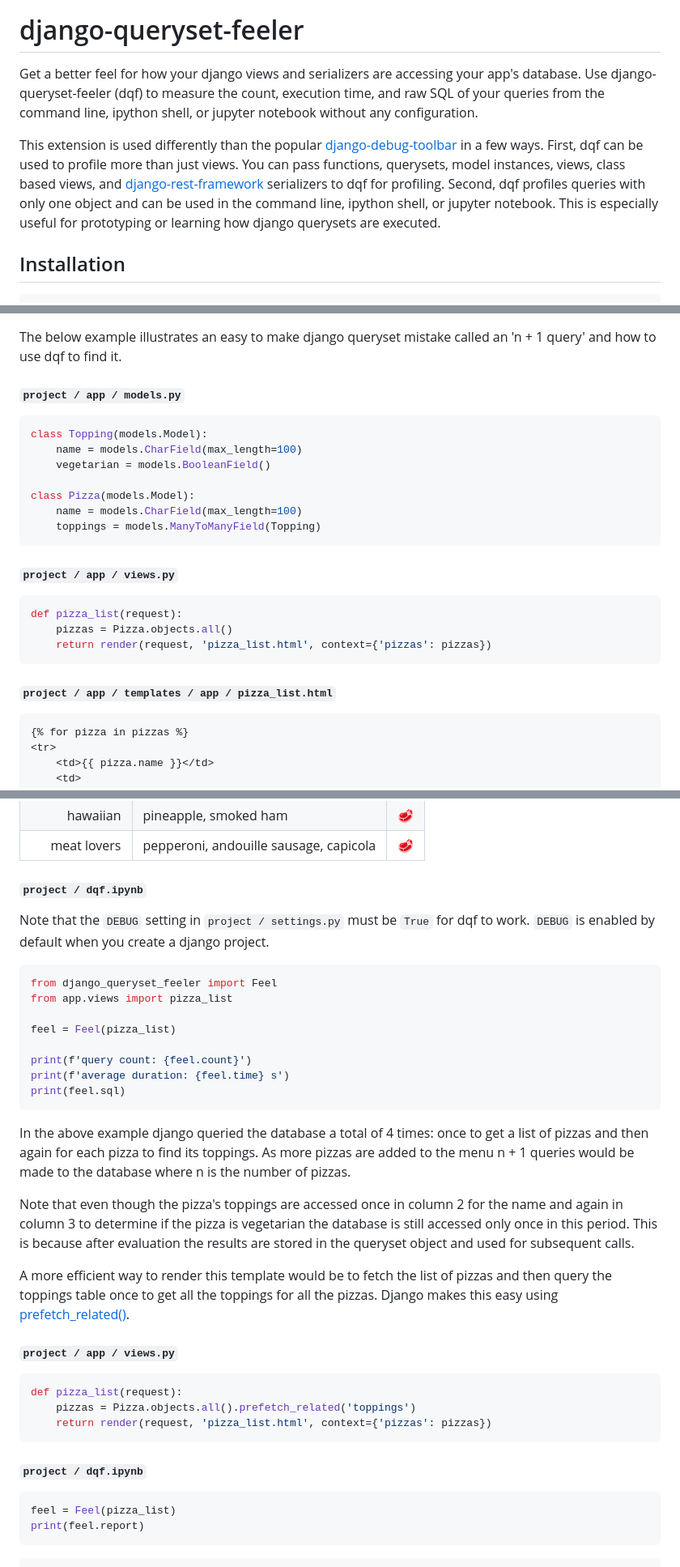
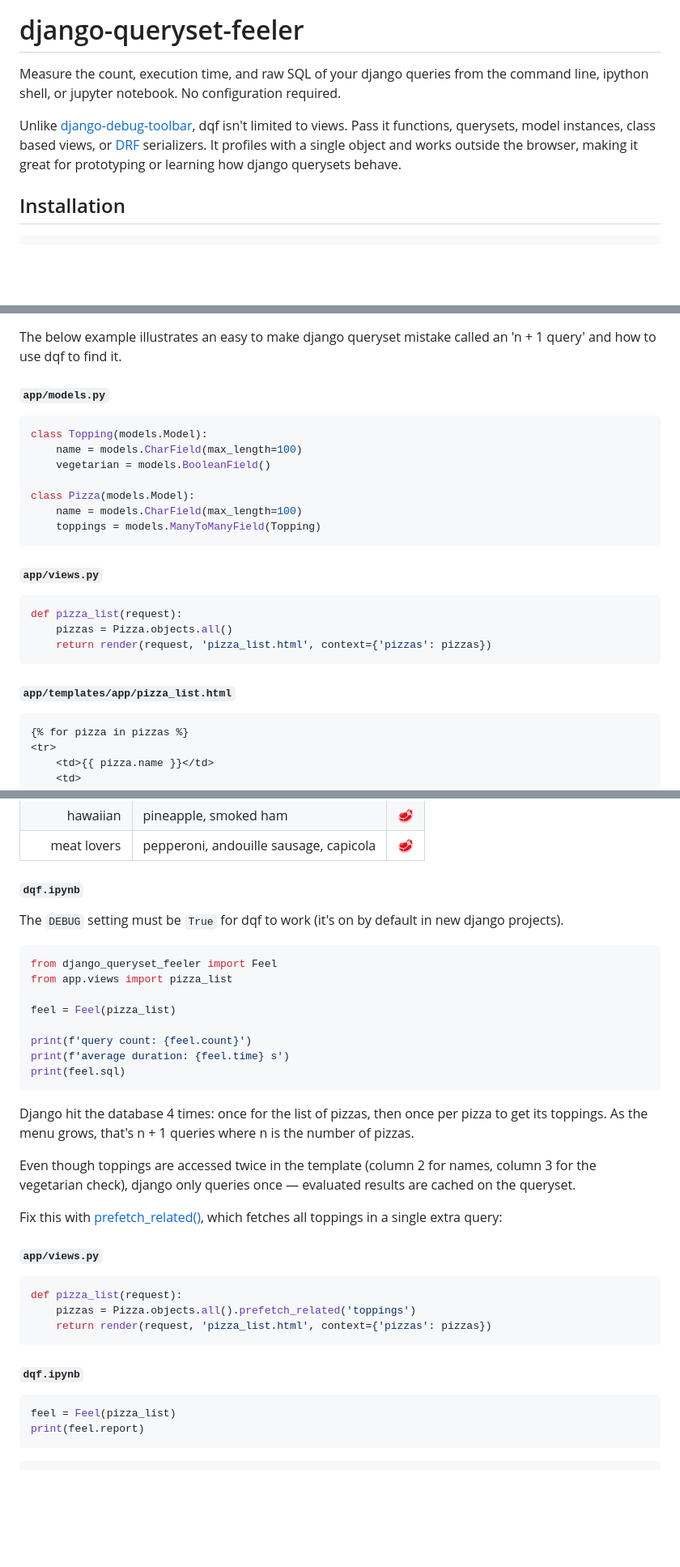
Before and after one commit to Lukas-Schillinger/django-queryset-feeler, a Markdown page: README.md, 3 parts joined by grey strips. Shown at 81% size. GitHub-like rendering; blank space fills up the shorter version.

Commit message:
docs: tighten README prose and normalize file path headers
Condense the opening paragraphs, shorten the usage intro, simplify
explanatory text in the example walkthrough, and use conventional
path formatting (app/models.py instead of project / app / models.py).

Co-Authored-By: Claude Opus 4.6 <noreply@anthropic.com>

````diff
--- a/README.md
+++ b/README.md
@@ -4,9 +4,9 @@
 
 # django-queryset-feeler
 
-Get a better feel for how your django views and serializers are accessing your app's database. Use django-queryset-feeler (dqf) to measure the count, execution time, and raw SQL of your queries from the command line, ipython shell, or jupyter notebook without any configuration.
+Measure the count, execution time, and raw SQL of your django queries from the command line, ipython shell, or jupyter notebook. No configuration required.
 
-This extension is used differently than the popular [django-debug-toolbar](https://github.com/jazzband/django-debug-toolbar) in a few ways. First, dqf can be used to profile more than just views. You can pass functions, querysets, model instances, views, class based views, and [django-rest-framework](https://github.com/encode/django-rest-framework/) serializers to dqf for profiling. Second, dqf profiles queries with only one object and can be used in the command line, ipython shell, or jupyter notebook. This is especially useful for prototyping or learning how django querysets are executed.
+Unlike [django-debug-toolbar](https://github.com/jazzband/django-debug-toolbar), dqf isn't limited to views. Pass it functions, querysets, model instances, class based views, or [DRF](https://github.com/encode/django-rest-framework/) serializers. It profiles with a single object and works outside the browser, making it great for prototyping or learning how django querysets behave.
 
 ## Installation
 
@@ -53,7 +53,7 @@ Profile your queries using any of the following properties.
 
 The below example illustrates an easy to make django queryset mistake called an 'n + 1 query' and how to use dqf to find it.
 
-#### `project / app / models.py`
+#### `app/models.py`
 
 ```python
 class Topping(models.Model):
@@ -65,7 +65,7 @@ class Pizza(models.Model):
     toppings = models.ManyToManyField(Topping)
 ```
 
-#### `project / app / views.py`
+#### `app/views.py`
 
 ```python
 def pizza_list(request):
@@ -73,7 +73,7 @@ def pizza_list(request):
     return render(request, 'pizza_list.html', context={'pizzas': pizzas})
 ```
 
-#### `project / app / templates / app / pizza_list.html`
+#### `app/templates/app/pizza_list.html`
 
 ```html
 {% for pizza in pizzas %}
@@ -103,9 +103,9 @@ def pizza_list(request):
 | hawaiian | pineapple, smoked ham | 🥩 |
 | meat lovers | pepperoni, andouille sausage, capicola | 🥩 |
 
-#### `project / dqf.ipynb`
+#### `dqf.ipynb`
 
-Note that the `DEBUG` setting in `project / settings.py` must be `True` for dqf to work. `DEBUG` is enabled by default when you create a django project.
+The `DEBUG` setting must be `True` for dqf to work (it's on by default in new django projects).
 
 ```python
 from django_queryset_feeler import Feel
@@ -118,13 +118,13 @@ print(f'average duration: {feel.time} s')
 print(feel.sql)
 ```
 
-In the above example django queried the database a total of 4 times: once to get a list of pizzas and then again for each pizza to find its toppings. As more pizzas are added to the menu n + 1 queries would be made to the database where n is the number of pizzas.
+Django hit the database 4 times: once for the list of pizzas, then once per pizza to get its toppings. As the menu grows, that's n + 1 queries where n is the number of pizzas.
 
-Note that even though the pizza's toppings are accessed once in column 2 for the name and again in column 3 to determine if the pizza is vegetarian the database is still accessed only once in this period. This is because after evaluation the results are stored in the queryset object and used for subsequent calls.
+Even though toppings are accessed twice in the template (column 2 for names, column 3 for the vegetarian check), django only queries once — evaluated results are cached on the queryset.
 
-A more efficient way to render this template would be to fetch the list of pizzas and then query the toppings table once to get all the toppings for all the pizzas. Django makes this easy using [prefetch_related()](https://docs.djangoproject.com/en/5.1/ref/models/querysets/#prefetch-related).
+Fix this with [prefetch_related()](https://docs.djangoproject.com/en/5.1/ref/models/querysets/#prefetch-related), which fetches all toppings in a single extra query:
 
-#### `project / app / views.py`
+#### `app/views.py`
 
 ```python
 def pizza_list(request):
@@ -132,7 +132,7 @@ def pizza_list(request):
     return render(request, 'pizza_list.html', context={'pizzas': pizzas})
 ```
 
-#### `project / dqf.ipynb`
+#### `dqf.ipynb`
 
 ```python
 feel = Feel(pizza_list)
````
Also changed, not shown: other parts of README.md (+2 -2 lines).
